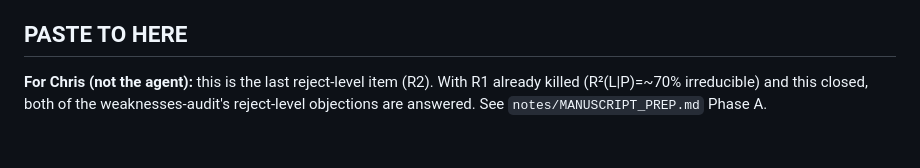
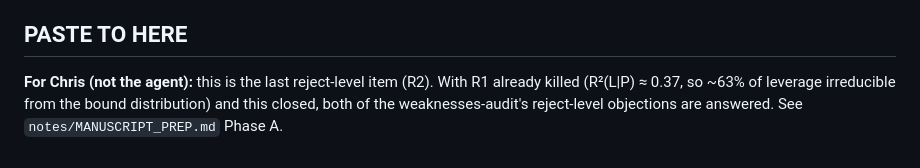
Before and after one commit to chr13b/hotspot-burial-control, a Markdown page: notes/SHERLOCK_R2_PREDICTED_LEVERAGE.md, the part around the change. GitHub-like rendering.

Commit message:
Sync R2 handoff note to corrected R1 number (63% irreducible)
Co-Authored-By: Claude Opus 4.8 <noreply@anthropic.com>

```diff
--- a/notes/SHERLOCK_R2_PREDICTED_LEVERAGE.md
+++ b/notes/SHERLOCK_R2_PREDICTED_LEVERAGE.md
@@ -54,6 +54,6 @@ section); update `verdict-state.md`. `git push` to main. Do NOT touch Phase 2 (M
 
 ## PASTE TO HERE
 
-**For Chris (not the agent):** this is the last reject-level item (R2). With R1 already killed (R²(L|P)=~70%
-irreducible) and this closed, both of the weaknesses-audit's reject-level objections are answered. See
-`notes/MANUSCRIPT_PREP.md` Phase A.
+**For Chris (not the agent):** this is the last reject-level item (R2). With R1 already killed (R²(L|P) ≈ 0.37,
+so ~63% of leverage irreducible from the bound distribution) and this closed, both of the weaknesses-audit's
+reject-level objections are answered. See `notes/MANUSCRIPT_PREP.md` Phase A.
```
